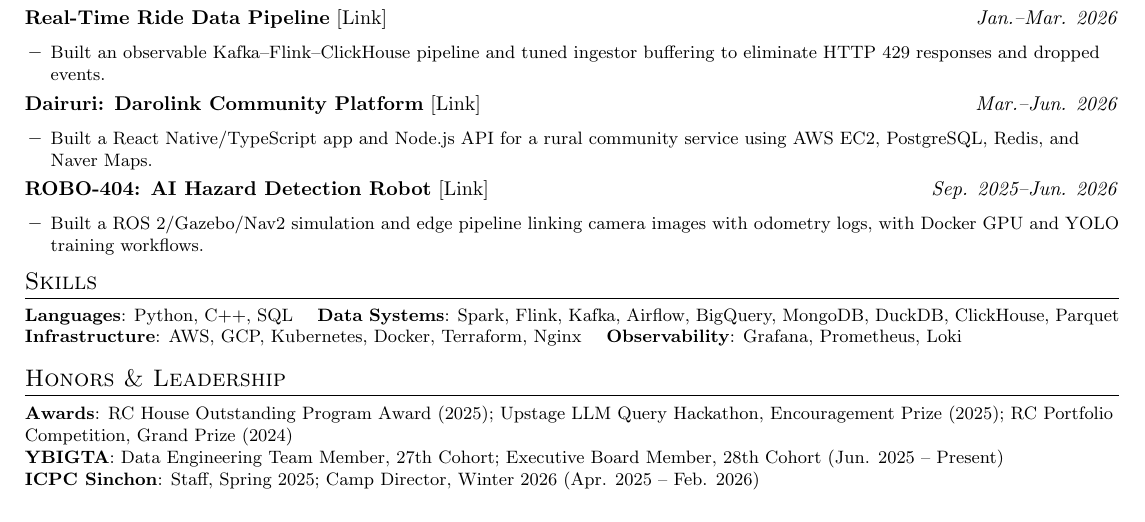
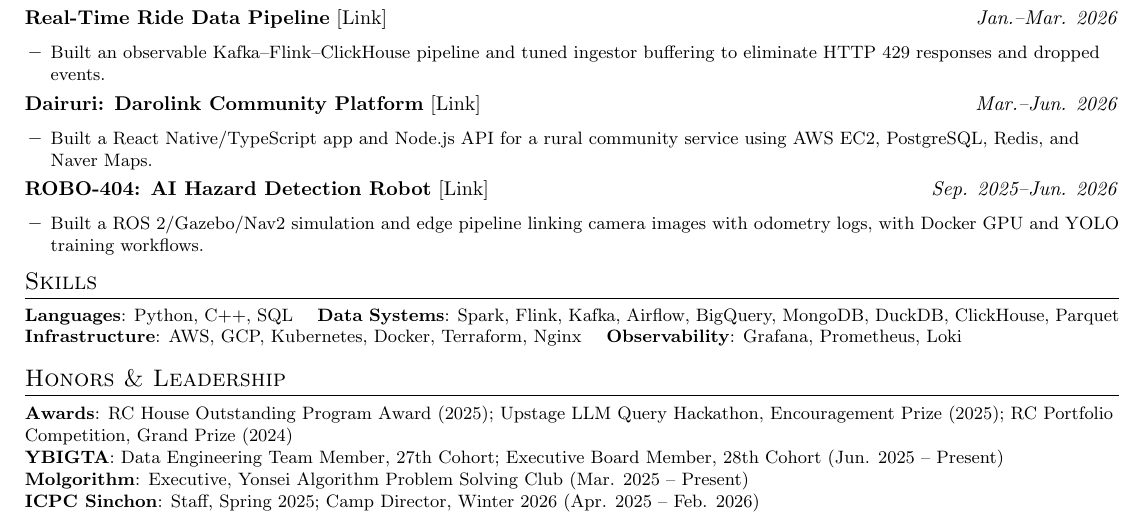
Before and after one commit to rammmaa/cv, a LaTeX CV (cv.tex): part of the page, cut so that both start at the same text. Compiled offline with pdfLaTeX.

Commit message:
Include Molgorithm in one-page organizations

```diff
--- a/cv.tex
+++ b/cv.tex
@@ -120,6 +120,7 @@
 \small{
 \textbf{Awards}: RC House Outstanding Program Award (2025); Upstage LLM Query Hackathon, Encouragement Prize (2025); RC Portfolio Competition, Grand Prize (2024) \\
 \textbf{YBIGTA}: Data Engineering Team Member, 27th Cohort; Executive Board Member, 28th Cohort (Jun. 2025 -- Present) \\
+\textbf{Molgorithm}: Executive, Yonsei Algorithm Problem Solving Club (Mar. 2025 -- Present) \\
 \textbf{ICPC Sinchon}: Staff, Spring 2025; Camp Director, Winter 2026 (Apr. 2025 -- Feb. 2026)
 }
 
```
Also changed, not shown: cv.pdf.
